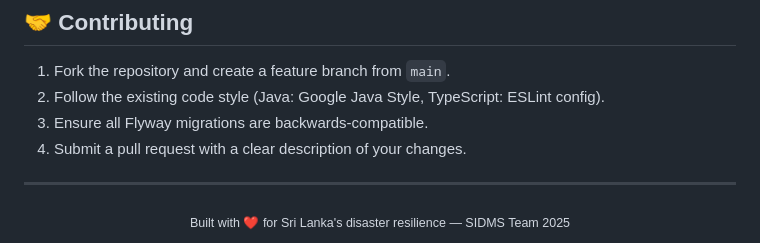
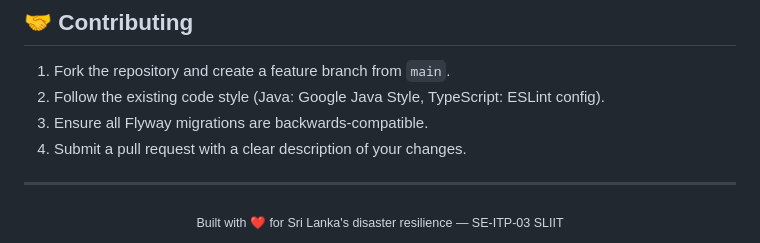
Before and after one commit to sishanhewa/Disaster-Management, a Markdown page: README.md, the part around the change. GitHub-like rendering.

```diff
--- a/README.md
+++ b/README.md
@@ -331,5 +331,5 @@ The backend exposes **31 REST controllers** covering:
 ---
 
 <div align="center">
-  <sub>Built with ❤️ for Sri Lanka's disaster resilience — SIDMS Team 2025</sub>
+  <sub>Built with ❤️ for Sri Lanka's disaster resilience — SE-ITP-03 SLIIT</sub>
 </div>
```
